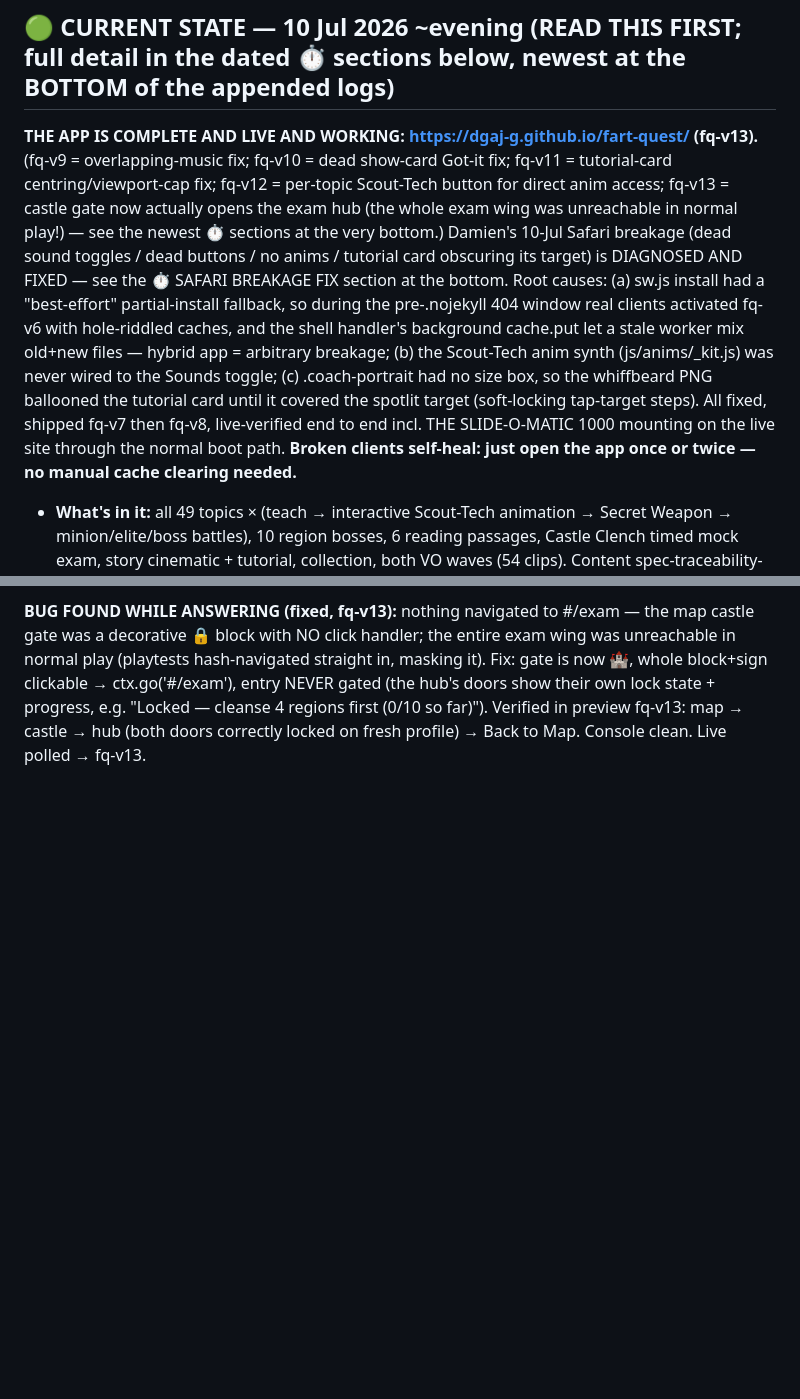
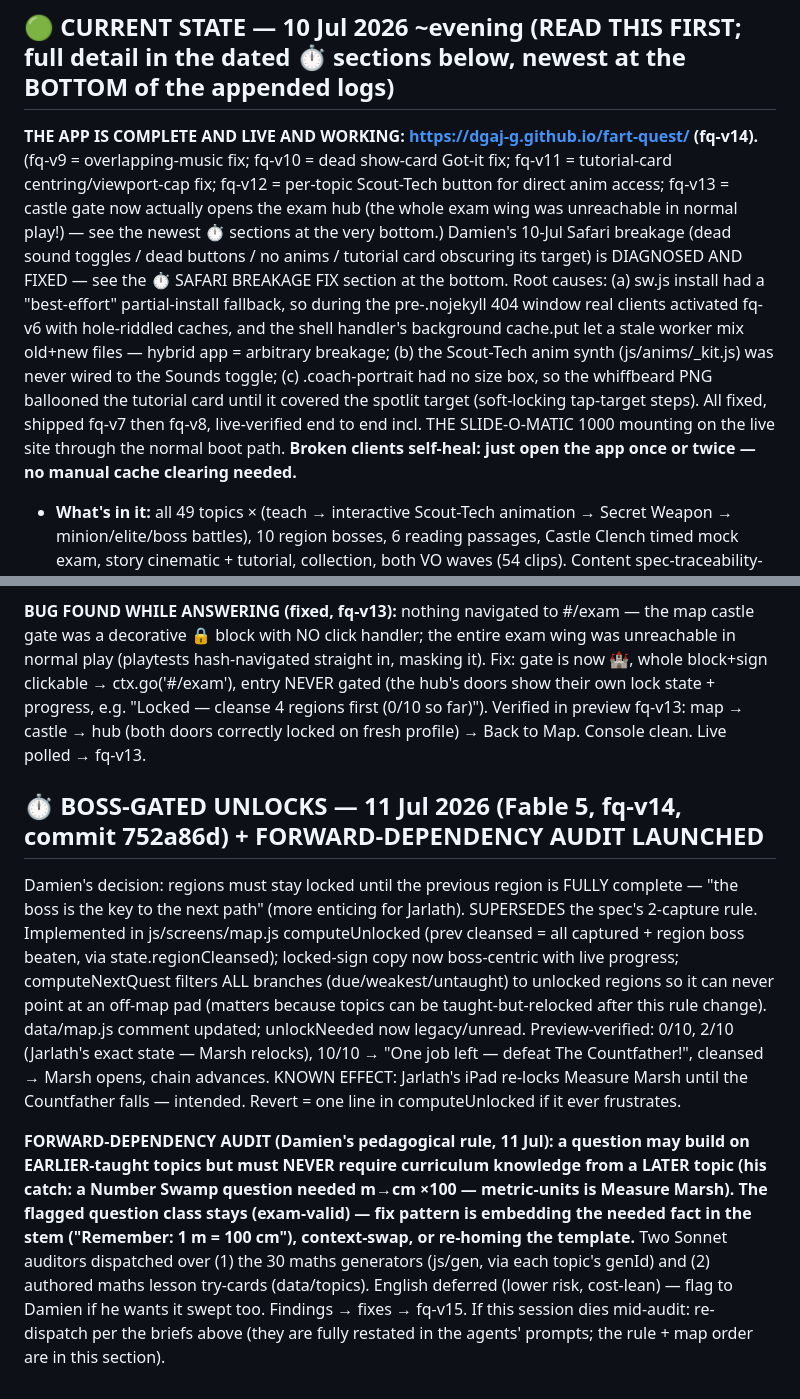
Before and after one commit to dgaj-g/fart-quest, a Markdown page: docs/HANDOFF_FABLE_TO_OPUS.md, 2 parts joined by grey strips. GitHub-like rendering; blank space fills up the shorter version.

Commit message:
Handoff: boss-gated unlocks shipped (fq-v14); forward-dependency audit in flight
Co-Authored-By: Claude Fable 5 <noreply@anthropic.com>

```diff
--- a/docs/HANDOFF_FABLE_TO_OPUS.md
+++ b/docs/HANDOFF_FABLE_TO_OPUS.md
@@ -5,7 +5,7 @@ Originally written 7 Jul 2026 by Fable 5 mid-build. Sections below are chronolog
 
 ---
 ## 🟢 CURRENT STATE — 10 Jul 2026 ~evening (READ THIS FIRST; full detail in the dated ⏱ sections below, newest at the BOTTOM of the appended logs)
-**THE APP IS COMPLETE AND LIVE AND WORKING: https://dgaj-g.github.io/fart-quest/ (fq-v13).** (fq-v9 = overlapping-music fix; fq-v10 = dead show-card Got-it fix; fq-v11 = tutorial-card centring/viewport-cap fix; fq-v12 = per-topic Scout-Tech button for direct anim access; fq-v13 = castle gate now actually opens the exam hub (the whole exam wing was unreachable in normal play!) — see the newest ⏱ sections at the very bottom.) Damien's 10-Jul Safari breakage (dead sound toggles / dead buttons / no anims / tutorial card obscuring its target) is DIAGNOSED AND FIXED — see the ⏱ SAFARI BREAKAGE FIX section at the bottom. Root causes: (a) sw.js install had a "best-effort" partial-install fallback, so during the pre-.nojekyll 404 window real clients activated fq-v6 with hole-riddled caches, and the shell handler's background cache.put let a stale worker mix old+new files — hybrid app = arbitrary breakage; (b) the Scout-Tech anim synth (js/anims/_kit.js) was never wired to the Sounds toggle; (c) .coach-portrait had no size box, so the whiffbeard PNG ballooned the tutorial card until it covered the spotlit target (soft-locking tap-target steps). All fixed, shipped fq-v7 then fq-v8, live-verified end to end incl. THE SLIDE-O-MATIC 1000 mounting on the live site through the normal boot path. **Broken clients self-heal: just open the app once or twice — no manual cache clearing needed.**
+**THE APP IS COMPLETE AND LIVE AND WORKING: https://dgaj-g.github.io/fart-quest/ (fq-v14).** (fq-v9 = overlapping-music fix; fq-v10 = dead show-card Got-it fix; fq-v11 = tutorial-card centring/viewport-cap fix; fq-v12 = per-topic Scout-Tech button for direct anim access; fq-v13 = castle gate now actually opens the exam hub (the whole exam wing was unreachable in normal play!) — see the newest ⏱ sections at the very bottom.) Damien's 10-Jul Safari breakage (dead sound toggles / dead buttons / no anims / tutorial card obscuring its target) is DIAGNOSED AND FIXED — see the ⏱ SAFARI BREAKAGE FIX section at the bottom. Root causes: (a) sw.js install had a "best-effort" partial-install fallback, so during the pre-.nojekyll 404 window real clients activated fq-v6 with hole-riddled caches, and the shell handler's background cache.put let a stale worker mix old+new files — hybrid app = arbitrary breakage; (b) the Scout-Tech anim synth (js/anims/_kit.js) was never wired to the Sounds toggle; (c) .coach-portrait had no size box, so the whiffbeard PNG ballooned the tutorial card until it covered the spotlit target (soft-locking tap-target steps). All fixed, shipped fq-v7 then fq-v8, live-verified end to end incl. THE SLIDE-O-MATIC 1000 mounting on the live site through the normal boot path. **Broken clients self-heal: just open the app once or twice — no manual cache clearing needed.**
 - **What's in it:** all 49 topics × (teach → interactive Scout-Tech animation → Secret Weapon → minion/elite/boss battles), 10 region bosses, 6 reading passages, Castle Clench timed mock exam, story cinematic + tutorial, collection, both VO waves (54 clips). Content spec-traceability-audited (docs/SPEC_CANON.md + docs/SPEC_TRACEABILITY.md; 26 superfluous items cut, nothing spec-core).
 - **SW DISCIPLINE (binding for every future deploy):** installs are ATOMIC (no partial fallback — if any precache URL fails, the old version keeps serving); precache requests use `{cache:'reload'}`; shell fetches are cache-first and NEVER runtime-refresh the versioned cache; activate self-heals missing entries. **Consequence: ANY change to a shell file (or to sw.js itself) MUST bump CACHE_V.** The integrate script's sw-regen step already does this — keep it that way.
 - **RULE (unchanged): never trust a Pages deploy without a fresh, un-cache-busted browser boot check.** Also new: unregistering a SW then reloading in the same browser RESURRECTS the registration without re-running install (looks like "activated SW, empty caches") — it's an artifact of that debug move, not a real-user state; a byte-changed sw.js clears it.
@@ -284,3 +284,8 @@ Damien asked (with map screenshots): does defeating the Countfather unlock the n
 - Content: all built + verified (49 topics w/ anims, 10 region bosses, 6 passages, exam engine 40/40 tests + in-browser 7 Jul).
 
 **BUG FOUND WHILE ANSWERING (fixed, fq-v13):** nothing navigated to #/exam — the map castle gate was a decorative 🔒 block with NO click handler; the entire exam wing was unreachable in normal play (playtests hash-navigated straight in, masking it). Fix: gate is now 🏰, whole block+sign clickable → ctx.go('#/exam'), entry NEVER gated (the hub's doors show their own lock state + progress, e.g. "Locked — cleanse 4 regions first (0/10 so far)"). Verified in preview fq-v13: map → castle → hub (both doors correctly locked on fresh profile) → Back to Map. Console clean. Live polled → fq-v13.
+
+## ⏱ BOSS-GATED UNLOCKS — 11 Jul 2026 (Fable 5, fq-v14, commit 752a86d) + FORWARD-DEPENDENCY AUDIT LAUNCHED
+Damien's decision: regions must stay locked until the previous region is FULLY complete — "the boss is the key to the next path" (more enticing for Jarlath). SUPERSEDES the spec's 2-capture rule. Implemented in js/screens/map.js computeUnlocked (prev cleansed = all captured + region boss beaten, via state.regionCleansed); locked-sign copy now boss-centric with live progress; computeNextQuest filters ALL branches (due/weakest/untaught) to unlocked regions so it can never point at an off-map pad (matters because topics can be taught-but-relocked after this rule change). data/map.js comment updated; unlockNeeded now legacy/unread. Preview-verified: 0/10, 2/10 (Jarlath's exact state — Marsh relocks), 10/10 → "One job left — defeat The Countfather!", cleansed → Marsh opens, chain advances. KNOWN EFFECT: Jarlath's iPad re-locks Measure Marsh until the Countfather falls — intended. Revert = one line in computeUnlocked if it ever frustrates.
+
+**FORWARD-DEPENDENCY AUDIT (Damien's pedagogical rule, 11 Jul): a question may build on EARLIER-taught topics but must NEVER require curriculum knowledge from a LATER topic (his catch: a Number Swamp question needed m→cm ×100 — metric-units is Measure Marsh). The flagged question class stays (exam-valid) — fix pattern is embedding the needed fact in the stem ("Remember: 1 m = 100 cm"), context-swap, or re-homing the template.** Two Sonnet auditors dispatched over (1) the 30 maths generators (js/gen, via each topic's genId) and (2) authored maths lesson try-cards (data/topics). English deferred (lower risk, cost-lean) — flag to Damien if he wants it swept too. Findings → fixes → fq-v15. If this session dies mid-audit: re-dispatch per the briefs above (they are fully restated in the agents' prompts; the rule + map order are in this section).
```
